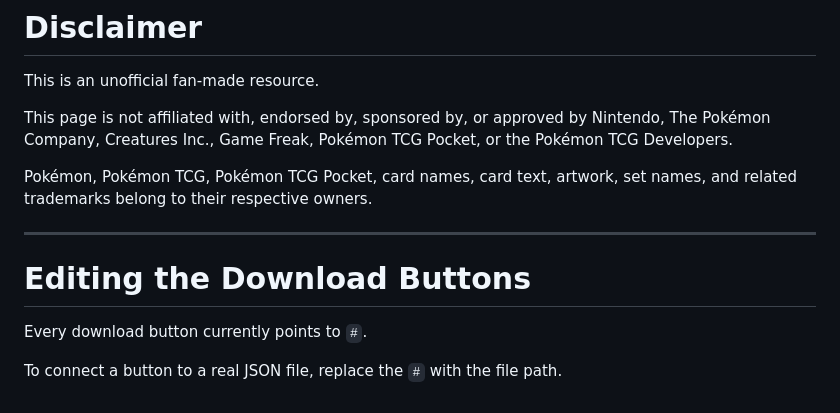
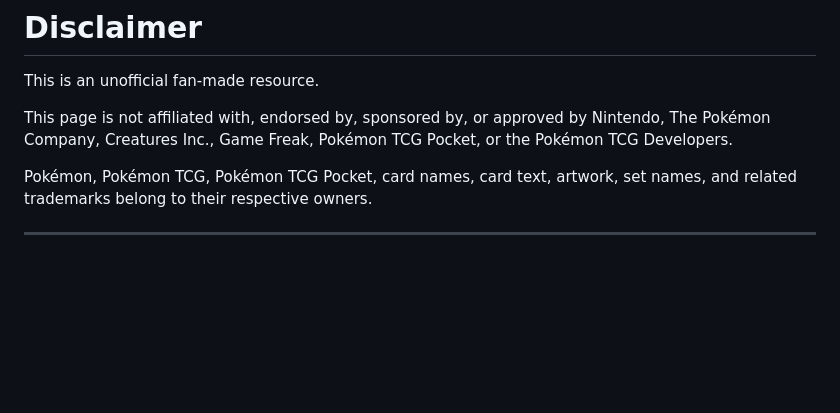
Before and after one commit to maskedplayer246/batch_upload_imports, a Markdown page: README.md, the part around the change. Rendered like a GitHub page; blank space fills up the shorter version.

```diff
--- a/README.md
+++ b/README.md
@@ -296,11 +296,5 @@ Pokémon, Pokémon TCG, Pokémon TCG Pocket, card names, card text, artwork, set
 
 ---
 
-# Editing the Download Buttons
-
-Every download button currently points to `#`.
-
-To connect a button to a real JSON file, replace the `#` with the file path.
-
 [main-json-badge]: https://img.shields.io/badge/Download-JSON-2563eb?style=flat-square&labelColor=1f2937
 [pocket-json-badge]: https://img.shields.io/badge/Download-JSON-7c3aed?style=flat-square&labelColor=1f2937
```
